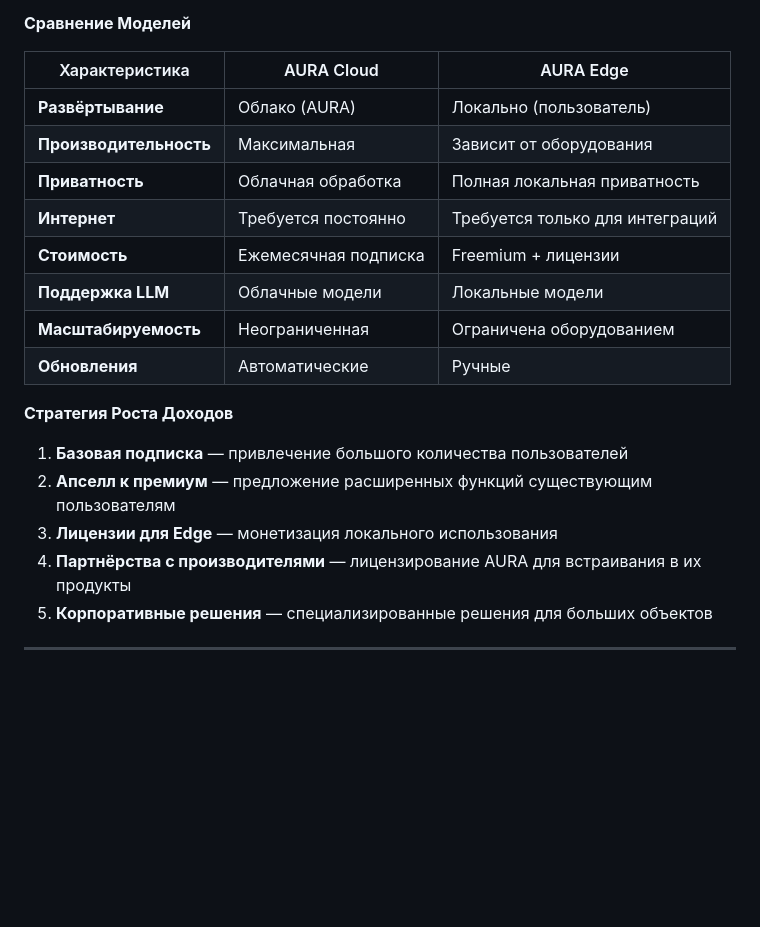
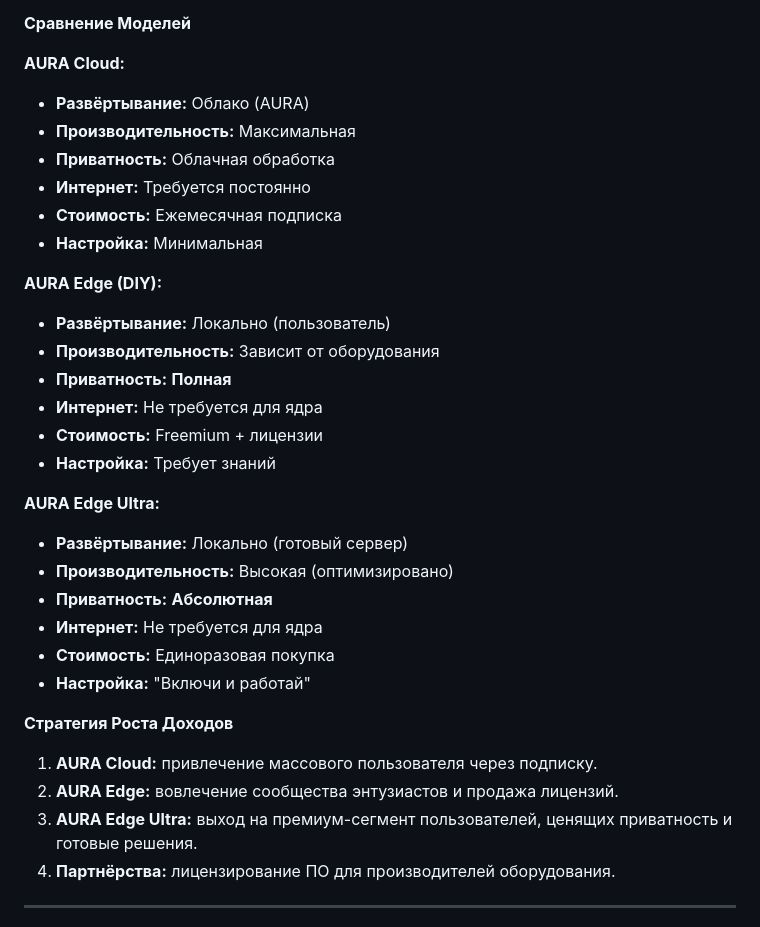
Before and after one commit to vcb88/aura-home, a Markdown page: AURA_Presentation.md, the part around the change printed below. Drawn GitHub-style; blank space fills up the shorter version.

```diff
--- a/AURA_Presentation.md
+++ b/AURA_Presentation.md
@@ -342,24 +325,36 @@ Freemium модель:
 
 **Сравнение Моделей**
 
-| Характеристика | AURA Cloud | AURA Edge |
-|----------------|-----------|----------|
-| **Развёртывание** | Облако (AURA) | Локально (пользователь) |
-| **Производительность** | Максимальная | Зависит от оборудования |
-| **Приватность** | Облачная обработка | Полная локальная приватность |
-| **Интернет** | Требуется постоянно | Требуется только для интеграций |
-| **Стоимость** | Ежемесячная подписка | Freemium + лицензии |
-| **Поддержка LLM** | Облачные модели | Локальные модели |
-| **Масштабируемость** | Неограниченная | Ограничена оборудованием |
-| **Обновления** | Автоматические | Ручные |
+**AURA Cloud:**
+*   **Развёртывание:** Облако (AURA)
+*   **Производительность:** Максимальная
+*   **Приватность:** Облачная обработка
+*   **Интернет:** Требуется постоянно
+*   **Стоимость:** Ежемесячная подписка
+*   **Настройка:** Минимальная
+
+**AURA Edge (DIY):**
+*   **Развёртывание:** Локально (пользователь)
+*   **Производительность:** Зависит от оборудования
+*   **Приватность:** **Полная**
+*   **Интернет:** Не требуется для ядра
+*   **Стоимость:** Freemium + лицензии
+*   **Настройка:** Требует знаний
+
+**AURA Edge Ultra:**
+*   **Развёртывание:** Локально (готовый сервер)
+*   **Производительность:** Высокая (оптимизировано)
+*   **Приватность:** **Абсолютная**
+*   **Интернет:** Не требуется для ядра
+*   **Стоимость:** Единоразовая покупка
+*   **Настройка:** "Включи и работай"
 
 **Стратегия Роста Доходов**
 
-1. **Базовая подписка** — привлечение большого количества пользователей
-2. **Апселл к премиум** — предложение расширенных функций существующим пользователям
-3. **Лицензии для Edge** — монетизация локального использования
-4. **Партнёрства с производителями** — лицензирование AURA для встраивания в их продукты
-5. **Корпоративные решения** — специализированные решения для больших объектов
+1. **AURA Cloud:** привлечение массового пользователя через подписку.
+2. **AURA Edge:** вовлечение сообщества энтузиастов и продажа лицензий.
+3. **AURA Edge Ultra:** выход на премиум-сегмент пользователей, ценящих приватность и готовые решения.
+4. **Партнёрства:** лицензирование ПО для производителей оборудования.
 
 ---
 
```
Also changed, not shown: other parts of AURA_Presentation.md (+25 -42 lines).
